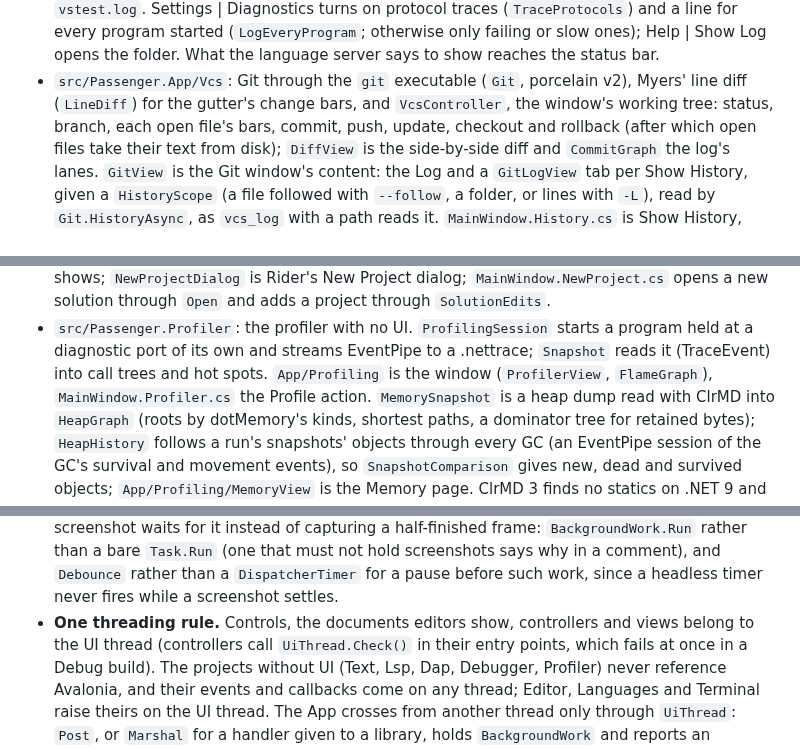
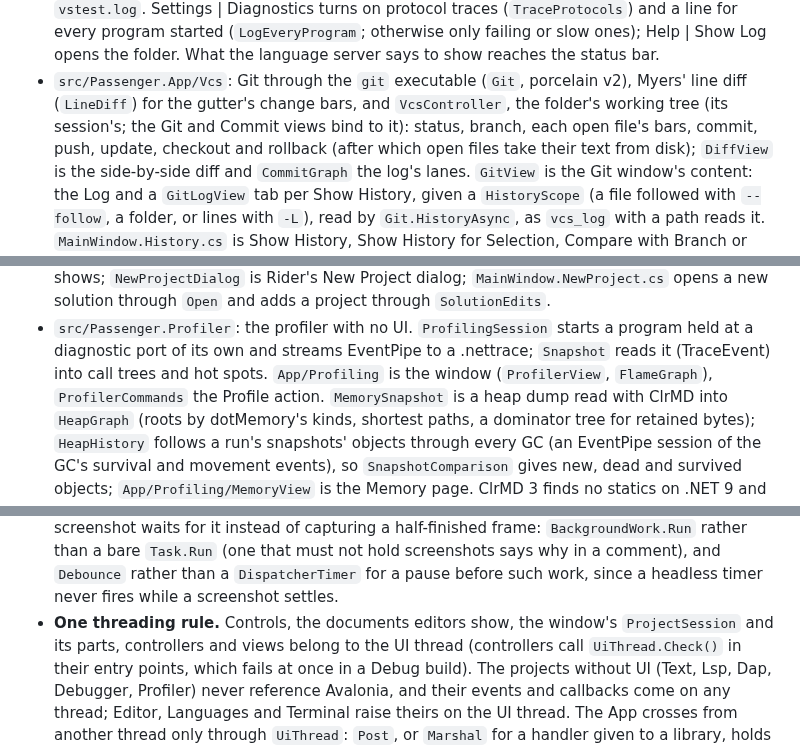
Before and after one commit to ChaseDRedmon/passenger, a Markdown page: CLAUDE.md, 3 parts joined by grey strips. Drawn GitHub-style.

```diff
--- a/CLAUDE.md
+++ b/CLAUDE.md
@@ -186,7 +187,7 @@ window or takes the focus; it shows everything but the system's own window chrom
   traces (`TraceProtocols`) and a line for every program started (`LogEveryProgram`; otherwise only failing or slow
   ones); Help | Show Log opens the folder. What the language server says to show reaches the status bar.
 - `src/Passenger.App/Vcs`: Git through the `git` executable (`Git`, porcelain v2), Myers' line diff (`LineDiff`) for
-  the gutter's change bars, and `VcsController`, the window's working tree: status, branch, each open file's bars,
+  the gutter's change bars, and `VcsController`, the folder's working tree (its session's; the Git and Commit views bind to it): status, branch, each open file's bars,
   commit, push, update, checkout and rollback (after which open files take their text from disk); `DiffView` is the
   side-by-side diff and `CommitGraph` the log's lanes. `GitView` is the Git window's content: the Log and a `GitLogView`
   tab per Show History, given a `HistoryScope` (a file followed with `--follow`, a folder, or lines with `-L`), read by
@@ -240,7 +241,7 @@ window or takes the focus; it shows everything but the system's own window chrom
   `MainWindow.NewProject.cs` opens a new solution through `Open` and adds a project through `SolutionEdits`.
 - `src/Passenger.Profiler`: the profiler with no UI. `ProfilingSession` starts a program held at a diagnostic port of
   its own and streams EventPipe to a .nettrace; `Snapshot` reads it (TraceEvent) into call trees and hot spots.
-  `App/Profiling` is the window (`ProfilerView`, `FlameGraph`), `MainWindow.Profiler.cs` the Profile action.
+  `App/Profiling` is the window (`ProfilerView`, `FlameGraph`), `ProfilerCommands` the Profile action.
   `MemorySnapshot` is a heap dump read with ClrMD into `HeapGraph` (roots by dotMemory's kinds, shortest paths, a
   dominator tree for retained bytes); `HeapHistory` follows a run's snapshots' objects through every GC (an EventPipe
   session of the GC's survival and movement events), so `SnapshotComparison` gives new, dead and survived objects;
@@ -423,7 +432,8 @@ window or takes the focus; it shows everything but the system's own window chrom
   screenshot waits for it instead of capturing a half-finished frame: `BackgroundWork.Run` rather than a bare
   `Task.Run` (one that must not hold screenshots says why in a comment), and `Debounce` rather than a
   `DispatcherTimer` for a pause before such work, since a headless timer never fires while a screenshot settles.
-- **One threading rule.** Controls, the documents editors show, controllers and views belong to the UI thread
+- **One threading rule.** Controls, the documents editors show, the window's `ProjectSession` and its parts,
+  controllers and views belong to the UI thread
   (controllers call `UiThread.Check()` in their entry points, which fails at once in a Debug build). The projects
   without UI (Text, Lsp, Dap, Debugger, Profiler) never reference Avalonia, and their events and callbacks come on
   any thread; Editor, Languages and Terminal raise theirs on the UI thread. The App crosses from another thread only through `UiThread`: `Post`, or `Marshal` for a handler given to
```
Also changed, not shown: other parts of CLAUDE.md (+17 -8 lines).
